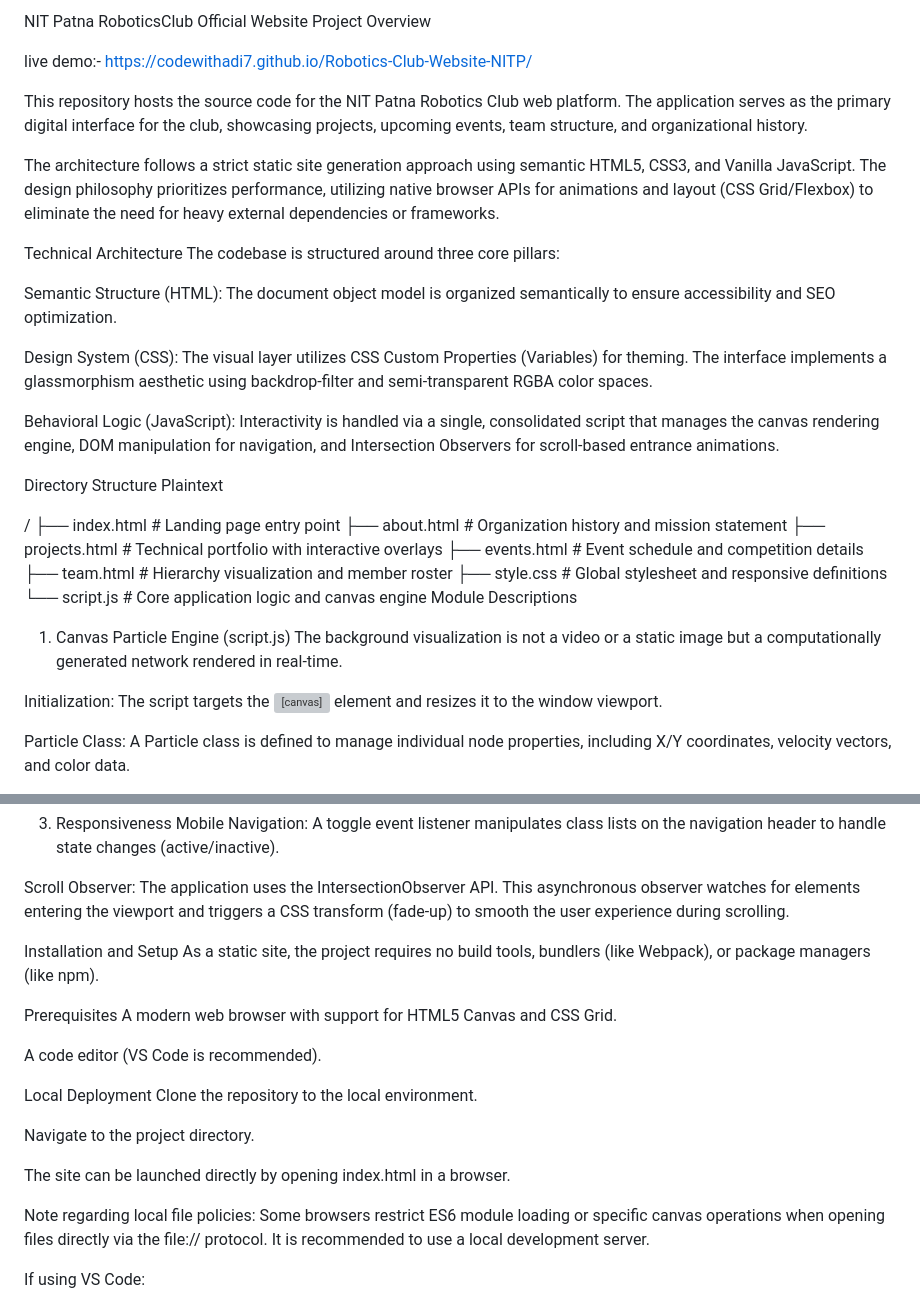
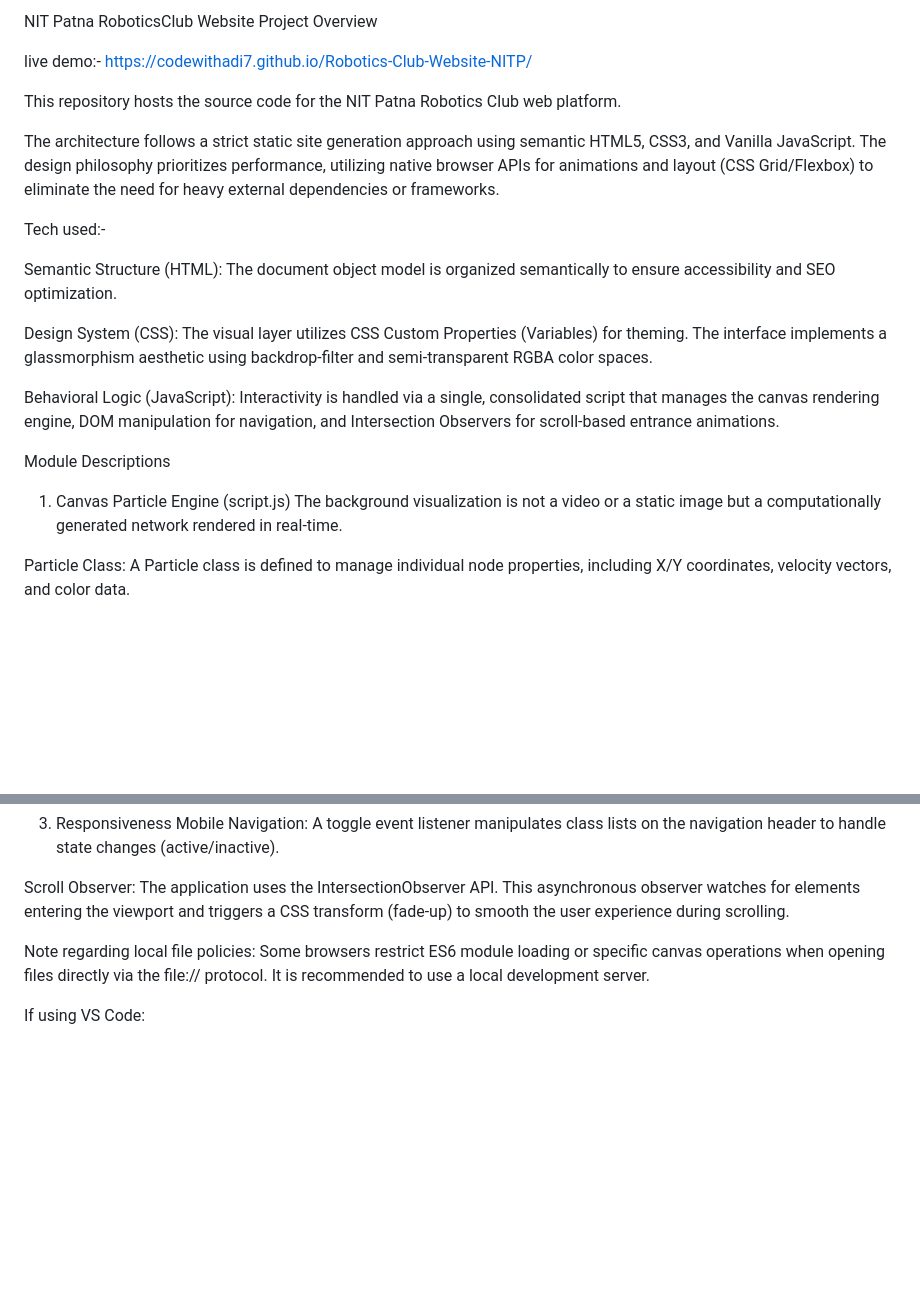
Before and after one commit to CodewithAdi7/Robotics-Club-Website-NITP, a Markdown page: README.md, 2 parts joined by grey strips. Rendered like a GitHub page; blank space fills up the shorter version; grey boxes are pictures that could not be loaded.

Commit message:
Revise README for clarity and conciseness
Updated project title and removed redundant sections. Simplified technical architecture description and added tech used. Revised installation and setup instructions.

```diff
--- a/README.md
+++ b/README.md
@@ -1,15 +1,15 @@
-NIT Patna RoboticsClub Official Website
+NIT Patna RoboticsClub Website
 Project Overview
 
 live demo:- https://codewithadi7.github.io/Robotics-Club-Website-NITP/
 
 
-This repository hosts the source code for the NIT Patna Robotics Club web platform. The application serves as the primary digital interface for the club, showcasing projects, upcoming events, team structure, and organizational history.
+This repository hosts the source code for the NIT Patna Robotics Club web platform.
+
 
 The architecture follows a strict static site generation approach using semantic HTML5, CSS3, and Vanilla JavaScript. The design philosophy prioritizes performance, utilizing native browser APIs for animations and layout (CSS Grid/Flexbox) to eliminate the need for heavy external dependencies or frameworks.
 
-Technical Architecture
-The codebase is structured around three core pillars:
+Tech used:-
 
 Semantic Structure (HTML): The document object model is organized semantically to ensure accessibility and SEO optimization.
 
@@ -17,22 +17,10 @@ Design System (CSS): The visual layer utilizes CSS Custom Properties (Variables)
 
 Behavioral Logic (JavaScript): Interactivity is handled via a single, consolidated script that manages the canvas rendering engine, DOM manipulation for navigation, and Intersection Observers for scroll-based entrance animations.
 
-Directory Structure
-Plaintext
 
-/
-├── index.html          # Landing page entry point
-├── about.html          # Organization history and mission statement
-├── projects.html       # Technical portfolio with interactive overlays
-├── events.html         # Event schedule and competition details
-├── team.html           # Hierarchy visualization and member roster
-├── style.css           # Global stylesheet and responsive definitions
-└── script.js           # Core application logic and canvas engine
 Module Descriptions
 1. Canvas Particle Engine (script.js)
 The background visualization is not a video or a static image but a computationally generated network rendered in real-time.
-
-Initialization: The script targets the <canvas> element and resizes it to the window viewport.
 
 Particle Class: A Particle class is defined to manage individual node properties, including X/Y coordinates, velocity vectors, and color data.
 
@@ -57,21 +45,6 @@ Responsive Design: Media queries are implemented at the 768px breakpoint. The na
 Mobile Navigation: A toggle event listener manipulates class lists on the navigation header to handle state changes (active/inactive).
 
 Scroll Observer: The application uses the IntersectionObserver API. This asynchronous observer watches for elements entering the viewport and triggers a CSS transform (fade-up) to smooth the user experience during scrolling.
-
-Installation and Setup
-As a static site, the project requires no build tools, bundlers (like Webpack), or package managers (like npm).
-
-Prerequisites
-A modern web browser with support for HTML5 Canvas and CSS Grid.
-
-A code editor (VS Code is recommended).
-
-Local Deployment
-Clone the repository to the local environment.
-
-Navigate to the project directory.
-
-The site can be launched directly by opening index.html in a browser.
 
 Note regarding local file policies: Some browsers restrict ES6 module loading or specific canvas operations when opening files directly via the file:// protocol. It is recommended to use a local development server.
 
```
Also changed, not shown: other parts of README.md (+1 -0 lines).
